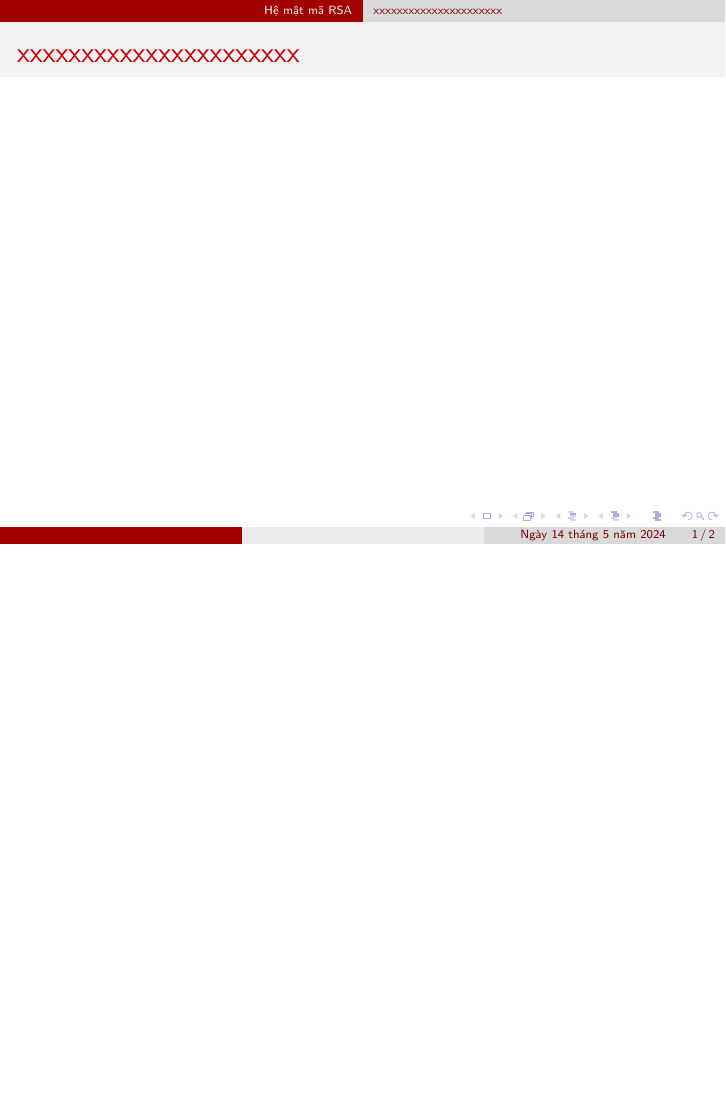
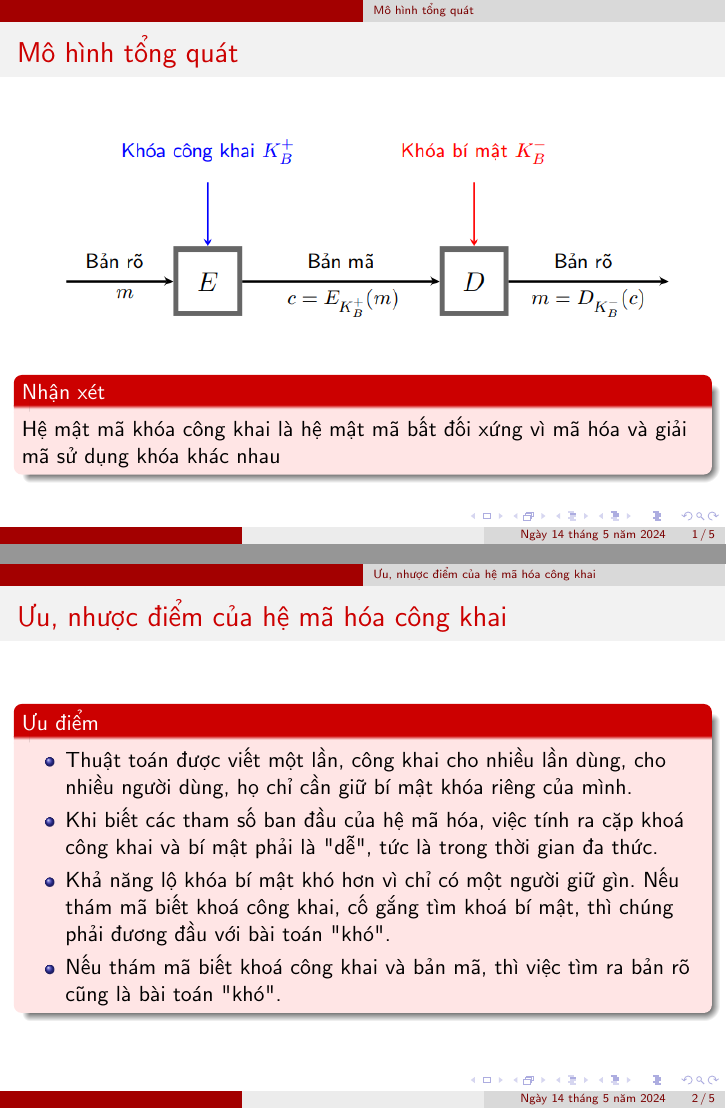
Before and after one commit to vuvannghia452002/CK_MatMa, LaTeX slides (contents/latex/main.tex): page 1 of 2 before the commit and pages 1 and 2 of 5 after it, the two joined at a grey line, the shorter picture padded with empty space. Compiled offline with pdfLaTeX.

Commit message:
update 2 files and delete 1 file

```diff
--- a/contents/latex/main.tex
+++ b/contents/latex/main.tex
@@ -120,14 +122,40 @@
 
 % \end{frame}
 %%%%%%%%%%%%%%%%%%%%%%%%%%%%%%%%%%%%%%%%%%%%%%%%%%%%%%%
-% \subsection{Mô hình tổng quát}
-% \begin{frame}{Mô hình tổng quát}
-% \begin{figure}[H]
-% \centering
-% \includegraphics[scale = 0.6]{pictures/mo_hinh_tong_quat.png}
-% \end{figure}
-% \end{frame}
+\subsection{Mô hình tổng quát}
+\begin{frame}{Mô hình tổng quát}
+\begin{figure}[H]
+\centering
+\includegraphics[scale = 0.6]{pictures/mo_hinh_tong_quat.png}
+\end{figure}
+
+\begin{block}{Nhận xét}
+    Hệ mật mã khóa công khai  là hệ mật mã bất đối xứng vì mã hóa và giải mã sử dụng khóa khác nhau
+\end{block}
+    \end{frame}
 %%%%%%%%%%%%%%%%%%%%%%%%%%%%%%%%%%%%%%%%%%%%%%%%%%%%%%%
+\subsection{Ưu, nhược điểm của hệ mã hóa công khai}
+\begin{frame}{Ưu, nhược điểm của hệ mã hóa công khai}
+\begin{block}{Ưu điểm}
+    \begin{itemize}
+        \item Thuật toán được viết một lần, công khai cho nhiều lần dùng, cho nhiều người dùng, họ chỉ cần giữ bí mật khóa riêng của mình.
+        \item Khi biết các tham số ban đầu của hệ mã hóa, việc tính ra cặp khoá công khai và bí mật phải là "dễ", tức là trong thời gian đa thức.
+        \item Khả năng lộ khóa bí mật khó hơn vì chỉ có một người giữ gìn. Nếu thám mã biết khoá công khai, cố gắng tìm khoá bí mật, thì chúng phải đương đầu với bài toán "khó".
+        \item Nếu thám mã biết khoá công khai và bản mã, thì việc tìm ra bản rõ   cũng là bài toán "khó".
+    \end{itemize}
+\end{block}
+\end{frame}
+%%%%%%%%%%%%%%%%%%%%%%%%%%%%%%%%%%%%%%%%%%%%%%%%%%%%%%%
+\subsection{Ưu, nhược điểm của hệ mã hóa công khai}
+\begin{frame}{Ưu, nhược điểm của hệ mã hóa công khai}
+\begin{block}{Nhược điểm}
+    \begin{itemize}
+        \item Hệ mã hóa khóa công khai: mã hóa và giải mã chậm hơn hệ mã hóa khóa bí mật.
+    \end{itemize}
+\end{block}
+\end{frame}
+%%%%%%%%%%%%%%%%%%%%%%%%%%%%%%%%%%%%%%%%%%%%%%%%%%%%%%%
+
 
 %! %%%%%%%%%%%%%%%%%%%%%%%%%%%%%%%%%%%%%%%%%%%%%%%%%%%%%%
 %! %%%%%%%%%%%%%%%%%%%%%%%%%%%%%%%%%%%%%%%%%%%%%%%%%%%%%%
```
Also changed, not shown: contents/docs/subsub/z.md (line endings or trailing spaces), contents/latex/pictures/Khai_niem_cong_khai.png (deleted), contents/latex/main.tex (2 more changed lines).
